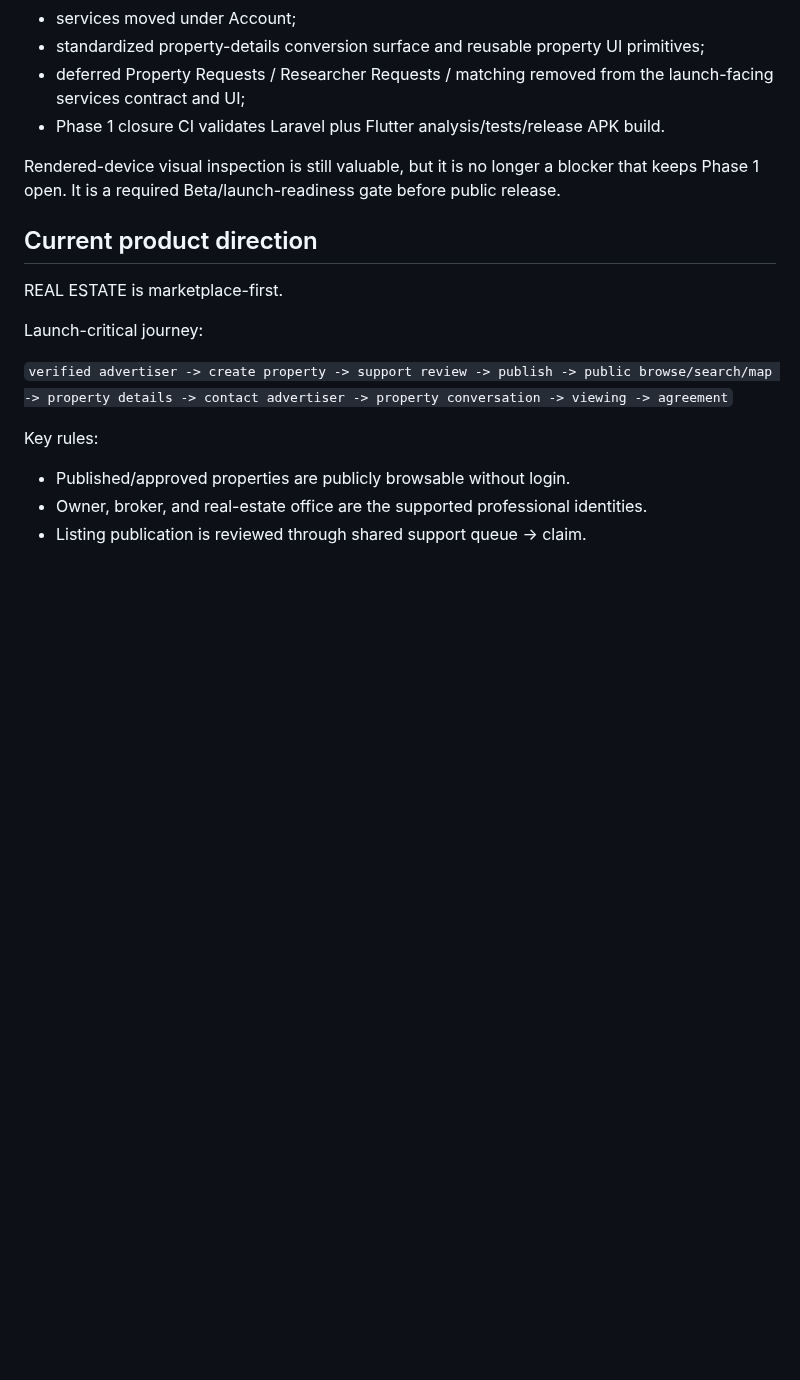
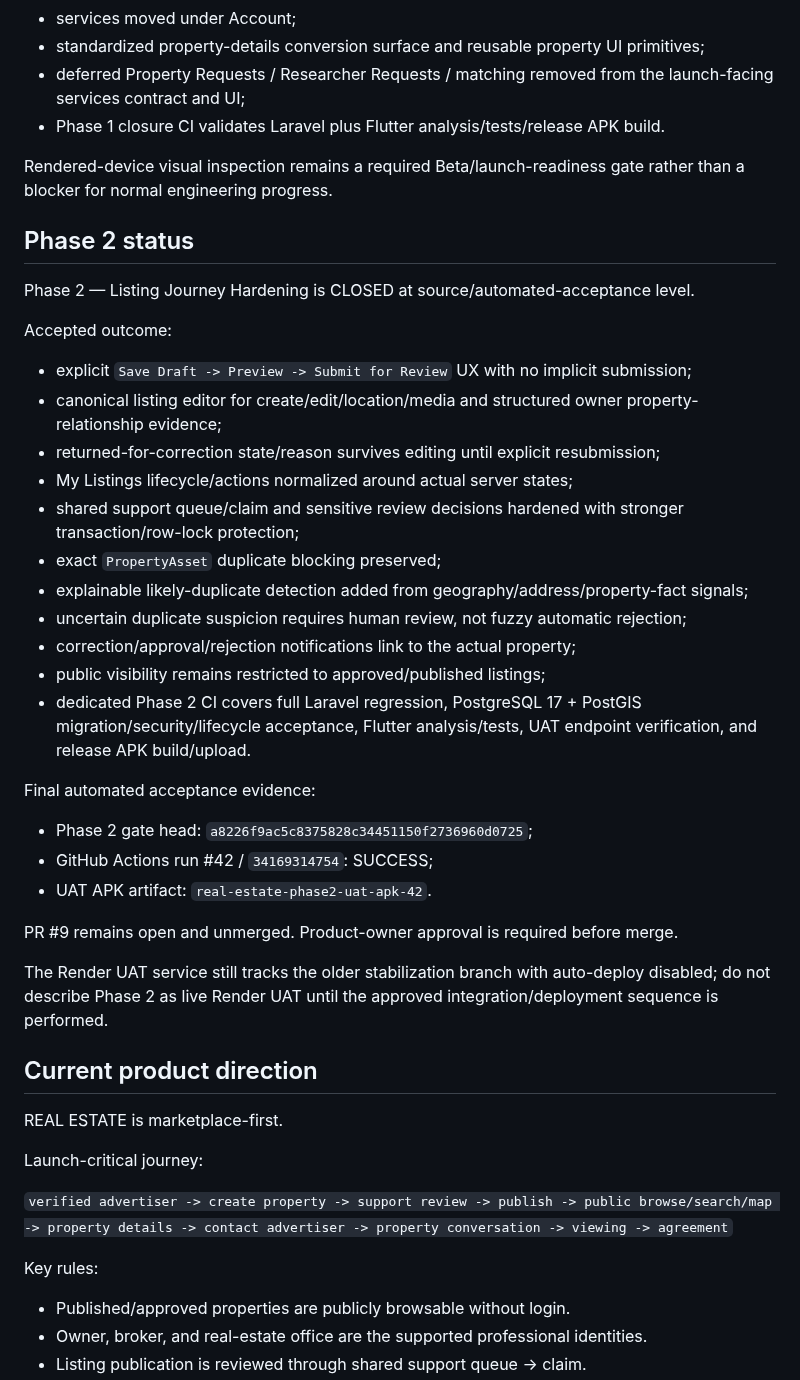
Before and after one commit to JJalal1/real-estate-uat-backend, a Markdown page: docs/AI_PROJECT_STATE.md, the part around one of its changes. Rendered like a GitHub page; blank space fills up the shorter version.

```diff
--- a/docs/AI_PROJECT_STATE.md
+++ b/docs/AI_PROJECT_STATE.md
@@ -36,7 +36,33 @@ Accepted outcome:
 - deferred Property Requests / Researcher Requests / matching removed from the launch-facing services contract and UI;
 - Phase 1 closure CI validates Laravel plus Flutter analysis/tests/release APK build.
 
-Rendered-device visual inspection is still valuable, but it is no longer a blocker that keeps Phase 1 open. It is a required Beta/launch-readiness gate before public release.
+Rendered-device visual inspection remains a required Beta/launch-readiness gate rather than a blocker for normal engineering progress.
+
+## Phase 2 status
+
+Phase 2 — Listing Journey Hardening is CLOSED at source/automated-acceptance level.
+
+Accepted outcome:
+- explicit `Save Draft -> Preview -> Submit for Review` UX with no implicit submission;
+- canonical listing editor for create/edit/location/media and structured owner property-relationship evidence;
+- returned-for-correction state/reason survives editing until explicit resubmission;
+- My Listings lifecycle/actions normalized around actual server states;
+- shared support queue/claim and sensitive review decisions hardened with stronger transaction/row-lock protection;
+- exact `PropertyAsset` duplicate blocking preserved;
+- explainable likely-duplicate detection added from geography/address/property-fact signals;
+- uncertain duplicate suspicion requires human review, not fuzzy automatic rejection;
+- correction/approval/rejection notifications link to the actual property;
+- public visibility remains restricted to approved/published listings;
+- dedicated Phase 2 CI covers full Laravel regression, PostgreSQL 17 + PostGIS migration/security/lifecycle acceptance, Flutter analysis/tests, UAT endpoint verification, and release APK build/upload.
+
+Final automated acceptance evidence:
+- Phase 2 gate head: `a8226f9ac5c8375828c34451150f2736960d0725`;
+- GitHub Actions run #42 / `34169314754`: SUCCESS;
+- UAT APK artifact: `real-estate-phase2-uat-apk-42`.
+
+PR #9 remains open and unmerged. Product-owner approval is required before merge.
+
+The Render UAT service still tracks the older stabilization branch with auto-deploy disabled; do not describe Phase 2 as live Render UAT until the approved integration/deployment sequence is performed.
 
 ## Current product direction
 
```
Also changed, not shown: other parts of docs/AI_PROJECT_STATE.md (+14 -16 lines).
